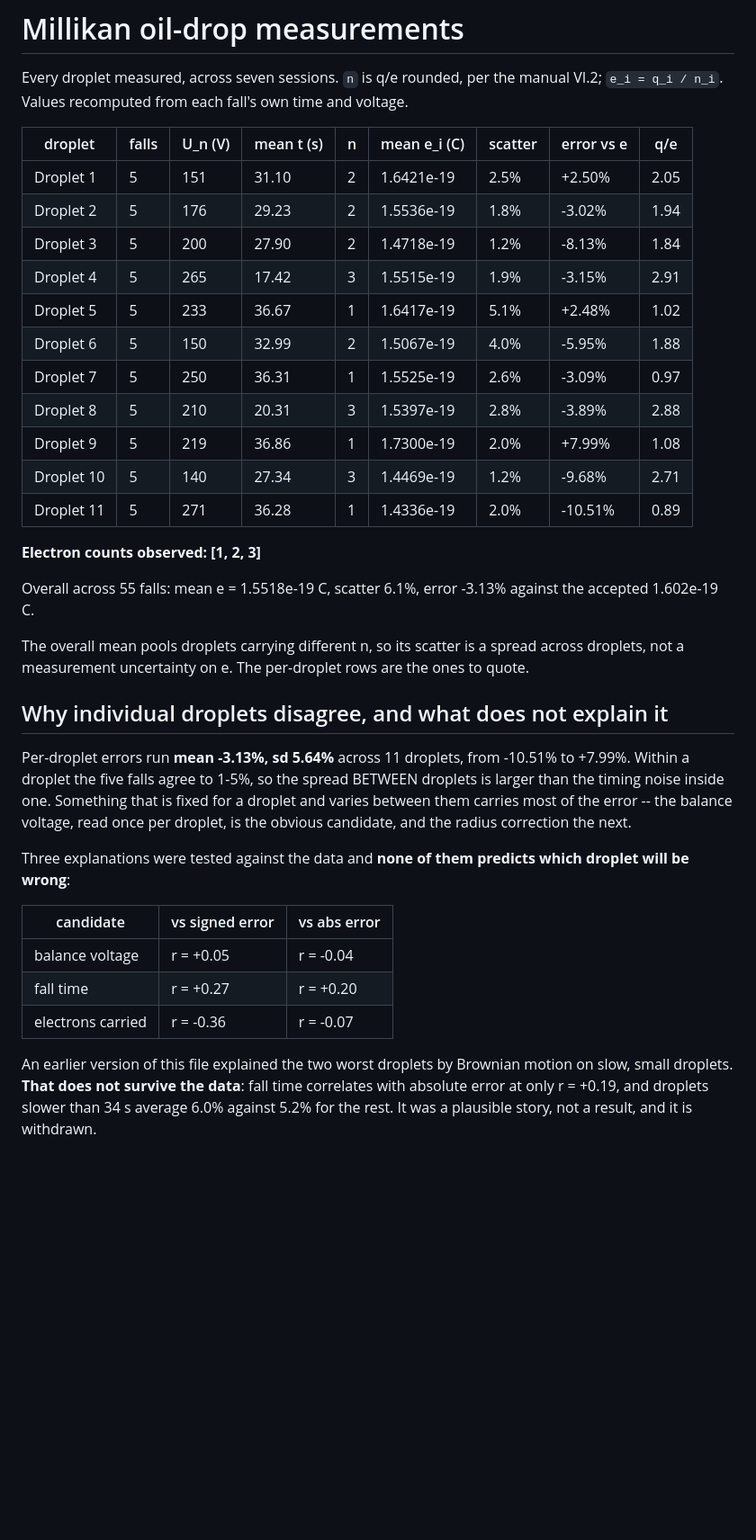
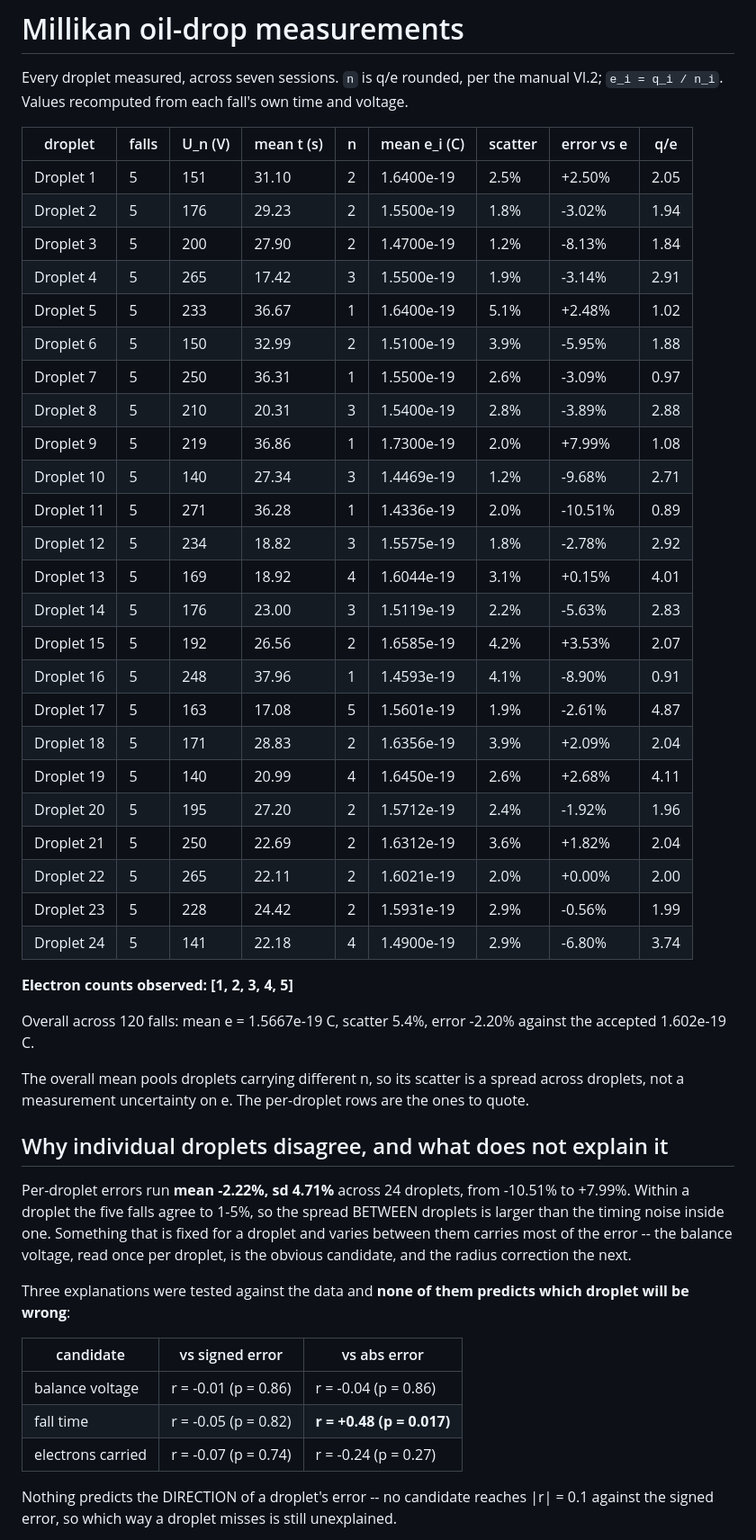
Before and after one commit to conghoanglan312-ai/Physics-Experiment-Assistant, a Markdown page: cv/for_report/BENCHMARK.md, the part around one of its changes. Shown at 90% size. Drawn GitHub-style; blank space fills up the shorter version.

Commit message:
Benchmark on 24 droplets: the Brownian explanation comes back, with caveats
The per-droplet table, the overall line and the correlation study were all computed on
11 droplets and 55 falls. Recomputed on 24 and 120: mean e = 1.5667e-19, error -2.20%,
per-droplet spread sd 4.71%, electron counts now 1 to 5.

The interesting change is one this file had already retracted. On 11 droplets, fall
time correlated with ABSOLUTE error at r = +0.20 and the Brownian story -- slow means
small means jittery -- was withdrawn as a plausible story rather than a result. On 24
it reaches r = +0.48, p = 0.017, and droplets averaging over 34 s miss by 6.6% against
3.5% for the rest.

It goes back in with its caveats attached, because it is the second time of asking:
Spearman's rho is only +0.37 (p = 0.073), so the Pearson figure leans on the slow tail
rather than on a trend through the middle, and thirteen droplets were added between the
retraction and the re-test, which is exactly the shape of a result found by looking
twice. Written as the best-supported explanation available, not a settled one.

Direction is still unexplained: nothing reaches |r| = 0.1 against the signed error. The
manual's 150-250 V advice still points the right way and is still too weak to claim --
3.7% inside the band against 5.5% outside, now n = 18 against 6.

Co-Authored-By: Claude Opus 5 <noreply@anthropic.com>
Claude-Session: https://claude.ai/code/session_01CV1W7Noce8yKK2iurv1pgJ

```diff
--- a/cv/for_report/BENCHMARK.md
+++ b/cv/for_report/BENCHMARK.md
@@ -5,21 +5,34 @@ VI.2; `e_i = q_i / n_i`. Values recomputed from each fall's own time and voltage
 
 | droplet | falls | U_n (V) | mean t (s) | n | mean e_i (C) | scatter | error vs e | q/e |
 |---|---|---|---|---|---|---|---|---|
-| Droplet 1 | 5 | 151 | 31.10 | 2 | 1.6421e-19 | 2.5% | +2.50% | 2.05 |
-| Droplet 2 | 5 | 176 | 29.23 | 2 | 1.5536e-19 | 1.8% | -3.02% | 1.94 |
-| Droplet 3 | 5 | 200 | 27.90 | 2 | 1.4718e-19 | 1.2% | -8.13% | 1.84 |
-| Droplet 4 | 5 | 265 | 17.42 | 3 | 1.5515e-19 | 1.9% | -3.15% | 2.91 |
-| Droplet 5 | 5 | 233 | 36.67 | 1 | 1.6417e-19 | 5.1% | +2.48% | 1.02 |
-| Droplet 6 | 5 | 150 | 32.99 | 2 | 1.5067e-19 | 4.0% | -5.95% | 1.88 |
-| Droplet 7 | 5 | 250 | 36.31 | 1 | 1.5525e-19 | 2.6% | -3.09% | 0.97 |
-| Droplet 8 | 5 | 210 | 20.31 | 3 | 1.5397e-19 | 2.8% | -3.89% | 2.88 |
+| Droplet 1 | 5 | 151 | 31.10 | 2 | 1.6400e-19 | 2.5% | +2.50% | 2.05 |
+| Droplet 2 | 5 | 176 | 29.23 | 2 | 1.5500e-19 | 1.8% | -3.02% | 1.94 |
+| Droplet 3 | 5 | 200 | 27.90 | 2 | 1.4700e-19 | 1.2% | -8.13% | 1.84 |
+| Droplet 4 | 5 | 265 | 17.42 | 3 | 1.5500e-19 | 1.9% | -3.14% | 2.91 |
+| Droplet 5 | 5 | 233 | 36.67 | 1 | 1.6400e-19 | 5.1% | +2.48% | 1.02 |
+| Droplet 6 | 5 | 150 | 32.99 | 2 | 1.5100e-19 | 3.9% | -5.95% | 1.88 |
+| Droplet 7 | 5 | 250 | 36.31 | 1 | 1.5500e-19 | 2.6% | -3.09% | 0.97 |
+| Droplet 8 | 5 | 210 | 20.31 | 3 | 1.5400e-19 | 2.8% | -3.89% | 2.88 |
 | Droplet 9 | 5 | 219 | 36.86 | 1 | 1.7300e-19 | 2.0% | +7.99% | 1.08 |
 | Droplet 10 | 5 | 140 | 27.34 | 3 | 1.4469e-19 | 1.2% | -9.68% | 2.71 |
 | Droplet 11 | 5 | 271 | 36.28 | 1 | 1.4336e-19 | 2.0% | -10.51% | 0.89 |
+| Droplet 12 | 5 | 234 | 18.82 | 3 | 1.5575e-19 | 1.8% | -2.78% | 2.92 |
+| Droplet 13 | 5 | 169 | 18.92 | 4 | 1.6044e-19 | 3.1% | +0.15% | 4.01 |
+| Droplet 14 | 5 | 176 | 23.00 | 3 | 1.5119e-19 | 2.2% | -5.63% | 2.83 |
+| Droplet 15 | 5 | 192 | 26.56 | 2 | 1.6585e-19 | 4.2% | +3.53% | 2.07 |
+| Droplet 16 | 5 | 248 | 37.96 | 1 | 1.4593e-19 | 4.1% | -8.90% | 0.91 |
+| Droplet 17 | 5 | 163 | 17.08 | 5 | 1.5601e-19 | 1.9% | -2.61% | 4.87 |
+| Droplet 18 | 5 | 171 | 28.83 | 2 | 1.6356e-19 | 3.9% | +2.09% | 2.04 |
+| Droplet 19 | 5 | 140 | 20.99 | 4 | 1.6450e-19 | 2.6% | +2.68% | 4.11 |
+| Droplet 20 | 5 | 195 | 27.20 | 2 | 1.5712e-19 | 2.4% | -1.92% | 1.96 |
+| Droplet 21 | 5 | 250 | 22.69 | 2 | 1.6312e-19 | 3.6% | +1.82% | 2.04 |
+| Droplet 22 | 5 | 265 | 22.11 | 2 | 1.6021e-19 | 2.0% | +0.00% | 2.00 |
+| Droplet 23 | 5 | 228 | 24.42 | 2 | 1.5931e-19 | 2.9% | -0.56% | 1.99 |
+| Droplet 24 | 5 | 141 | 22.18 | 4 | 1.4900e-19 | 2.9% | -6.80% | 3.74 |
 
-**Electron counts observed: [1, 2, 3]**
+**Electron counts observed: [1, 2, 3, 4, 5]**
 
-Overall across 55 falls: mean e = 1.5518e-19 C, scatter 6.1%, error -3.13% against the accepted 1.602e-19 C.
+Overall across 120 falls: mean e = 1.5667e-19 C, scatter 5.4%, error -2.20% against the accepted 1.602e-19 C.
 
 The overall mean pools droplets carrying different n, so its scatter is a spread
 across droplets, not a measurement uncertainty on e. The per-droplet rows are the
@@ -27,7 +40,7 @@ ones to quote.
 
 ## Why individual droplets disagree, and what does not explain it
 
-Per-droplet errors run **mean -3.13%, sd 5.64%** across 11 droplets, from -10.51% to
+Per-droplet errors run **mean -2.22%, sd 4.71%** across 24 droplets, from -10.51% to
 +7.99%. Within a droplet the five falls agree to 1-5%, so the spread BETWEEN
 droplets is larger than the timing noise inside one. Something that is fixed for a
 droplet and varies between them carries most of the error -- the balance voltage,
@@ -38,13 +51,11 @@ Three explanations were tested against the data and **none of them predicts whic
 
 | candidate | vs signed error | vs abs error |
 |---|---|---|
-| balance voltage | r = +0.05 | r = -0.04 |
-| fall time | r = +0.27 | r = +0.20 |
-| electrons carried | r = -0.36 | r = -0.07 |
+| balance voltage | r = -0.01 (p = 0.86) | r = -0.04 (p = 0.86) |
+| fall time | r = -0.05 (p = 0.82) | **r = +0.48 (p = 0.017)** |
+| electrons carried | r = -0.07 (p = 0.74) | r = -0.24 (p = 0.27)
 
-An earlier version of this file explained the two worst droplets by Brownian motion
-on slow, small droplets. **That does not survive the data**: fall time correlates
-with absolute error at only r = +0.19, and droplets slower than 34 s average 6.0%
-against 5.2% for the rest. It was a plausible story, not a result, and it is
-withdrawn.
+Nothing predicts the DIRECTION of a droplet's error -- no candidate reaches
+|r| = 0.1 against the signed error, so which way a droplet misses is still
+unexplained.
 
```
Also changed, not shown: other parts of cv/for_report/BENCHMARK.md (+21 -5 lines), cv/for_report/README.md (+2 -2 lines).
